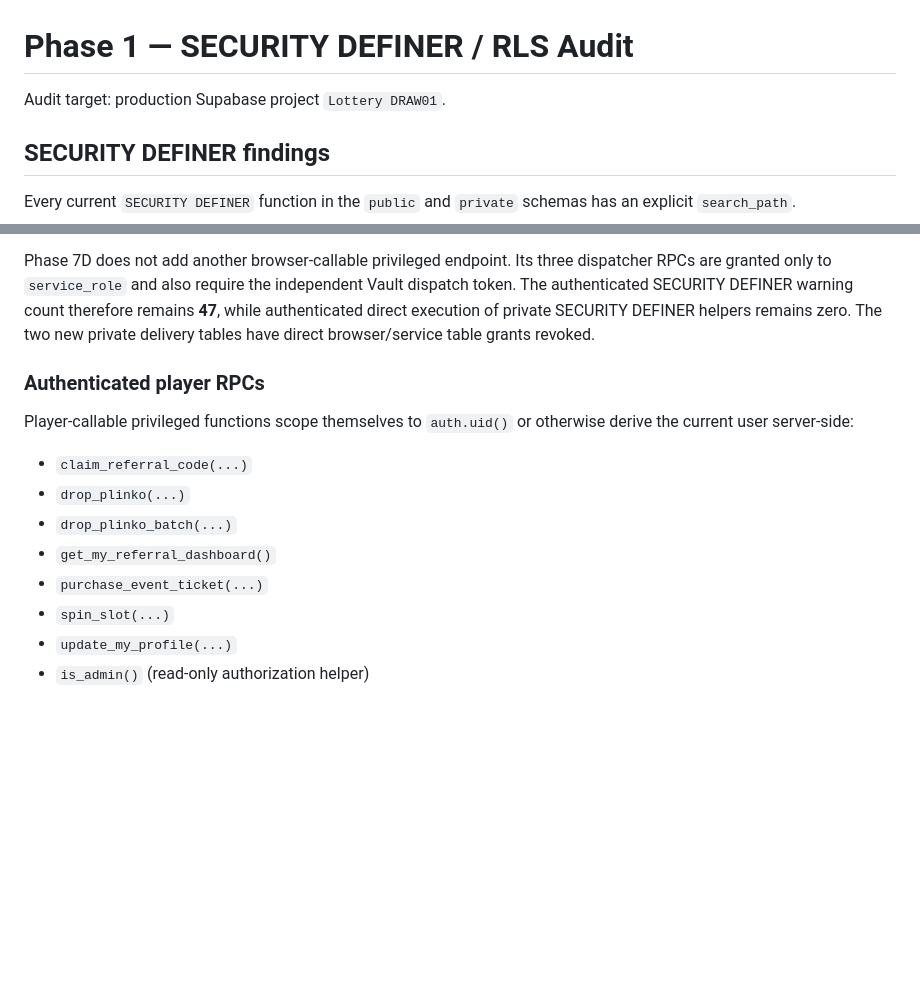
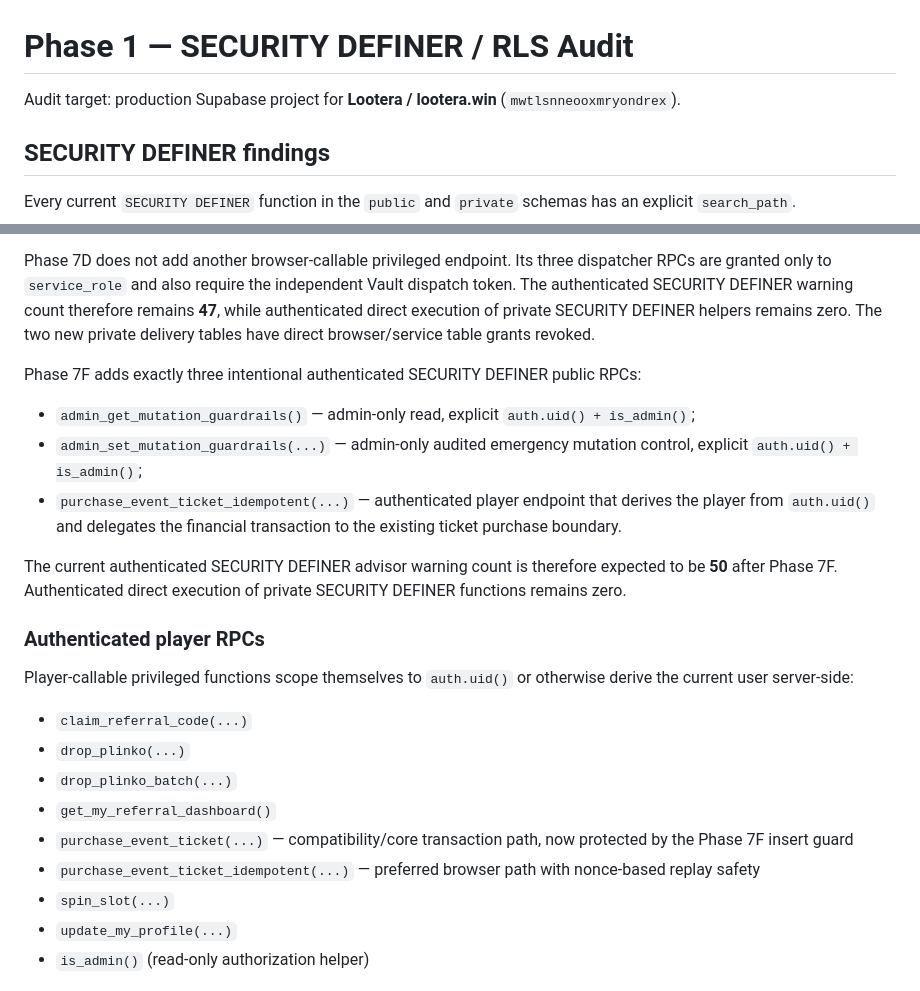
Before and after one commit to umar-vai/Lottery-, a Markdown page: PHASE-1-RPC-RLS-AUDIT.md, 2 parts joined by grey strips. Rendered like a GitHub page; blank space fills up the shorter version.

Commit message:
Docs: classify Phase 7F privileged RPCs

```diff
--- a/PHASE-1-RPC-RLS-AUDIT.md
+++ b/PHASE-1-RPC-RLS-AUDIT.md
@@ -1,6 +1,6 @@
 # Phase 1 — SECURITY DEFINER / RLS Audit
 
-Audit target: production Supabase project `Lottery DRAW01`.
+Audit target: production Supabase project for **Lootera / lootera.win** (`mwtlsnneooxmryondrex`).
 
 ## SECURITY DEFINER findings
 
@@ -27,6 +27,14 @@ Phase 7C adds one intentional browser-callable admin SECURITY DEFINER endpoint,
 
 Phase 7D does not add another browser-callable privileged endpoint. Its three dispatcher RPCs are granted only to `service_role` and also require the independent Vault dispatch token. The authenticated SECURITY DEFINER warning count therefore remains **47**, while authenticated direct execution of private SECURITY DEFINER helpers remains zero. The two new private delivery tables have direct browser/service table grants revoked.
 
+Phase 7F adds exactly three intentional authenticated SECURITY DEFINER public RPCs:
+
+- `admin_get_mutation_guardrails()` — admin-only read, explicit `auth.uid() + is_admin()`;
+- `admin_set_mutation_guardrails(...)` — admin-only audited emergency mutation control, explicit `auth.uid() + is_admin()`;
+- `purchase_event_ticket_idempotent(...)` — authenticated player endpoint that derives the player from `auth.uid()` and delegates the financial transaction to the existing ticket purchase boundary.
+
+The current authenticated SECURITY DEFINER advisor warning count is therefore expected to be **50** after Phase 7F. Authenticated direct execution of private SECURITY DEFINER functions remains zero.
+
 ### Authenticated player RPCs
 
 Player-callable privileged functions scope themselves to `auth.uid()` or otherwise derive the current user server-side:
@@ -35,7 +43,8 @@ Player-callable privileged functions scope themselves to `auth.uid()` or otherwi
 - `drop_plinko(...)`
 - `drop_plinko_batch(...)`
 - `get_my_referral_dashboard()`
-- `purchase_event_ticket(...)`
+- `purchase_event_ticket(...)` — compatibility/core transaction path, now protected by the Phase 7F insert guard
+- `purchase_event_ticket_idempotent(...)` — preferred browser path with nonce-based replay safety
 - `spin_slot(...)`
 - `update_my_profile(...)`
 - `is_admin()` (read-only authorization helper)
```
